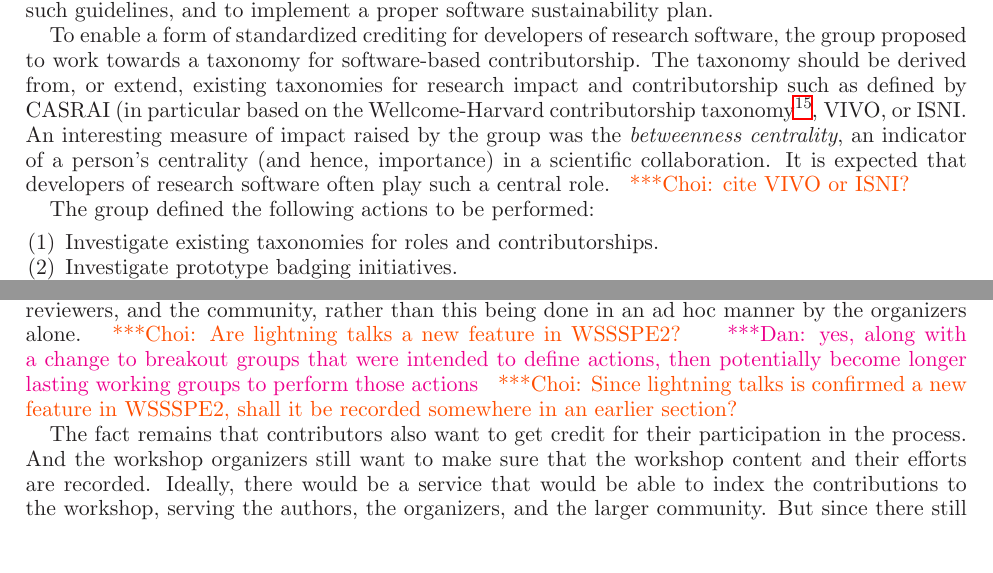
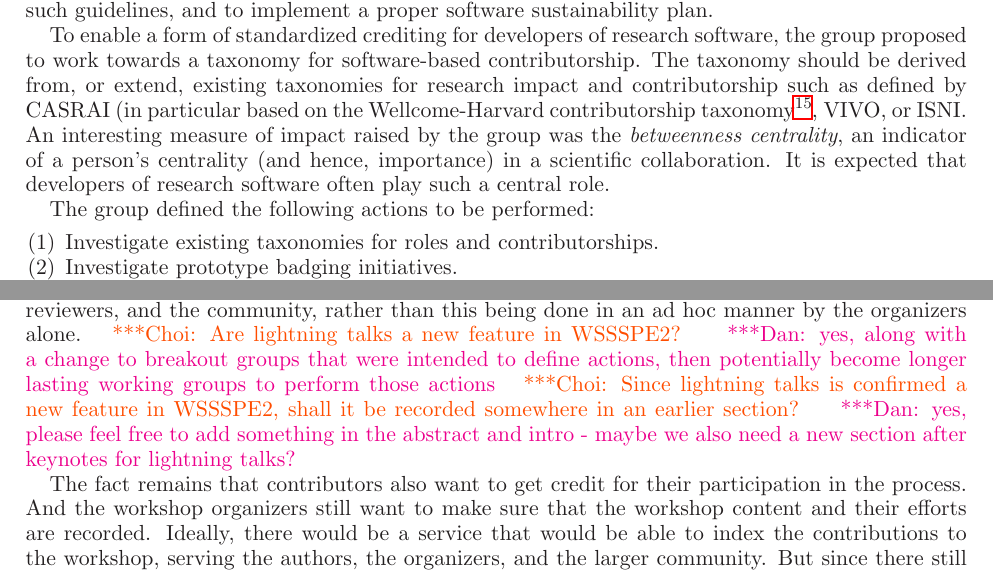
Before and after one commit to WSSSPE/meetings, a LaTeX paper (WSSSPE2_report/WSSSPE2_review.tex): two parts of pages 11 and 13 of 16, joined at a grey line, cut so that both start at the same text. Compiled offline with LaTeX, dvips and Ghostscript.

Commit message:
new comment

```diff
--- a/WSSSPE2_report/WSSSPE2_review.tex
+++ b/WSSSPE2_report/WSSSPE2_review.tex
@@ -988,7 +988,7 @@ taxonomy\footnote{Project CRediT, \url{http://credit.casrai.org/}}, VIVO, or
 ISNI. An interesting measure of impact raised by the group was the {\em
 betweenness centrality}, an indicator of a person's centrality (and hence,
 importance) in a scientific collaboration. It is expected that developers of
-research software often play such a central role. \choinote{cite VIVO or ISNI?}
+research software often play such a central role. %\choinote{cite VIVO or ISNI?}
 
 The group defined the following actions to be performed:
 \begin{enumerate}
@@ -1174,7 +1174,7 @@ organizers alone. \choinote{Are lightning talks a new feature in WSSSPE2?}
 \katznote{yes, along with a change to breakout groups that were intended to
 define actions, then potentially become longer lasting working groups to perform
 those actions} \choinote{Since lightning talks is confirmed a new feature in
-WSSSPE2, shall it be recorded somewhere in an earlier section?}
+WSSSPE2, shall it be recorded somewhere in an earlier section?} \katznote{yes, please feel free to add something in the abstract and intro - maybe we also need a new section after keynotes for lightning talks?}
 
 The fact remains that contributors also want to get credit for their
 participation in the process. And the workshop organizers still want to make
```
